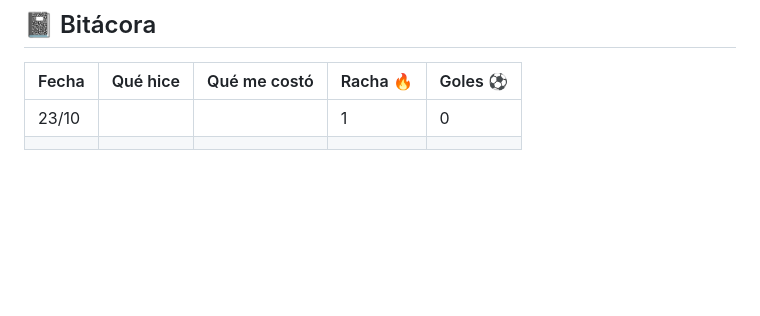
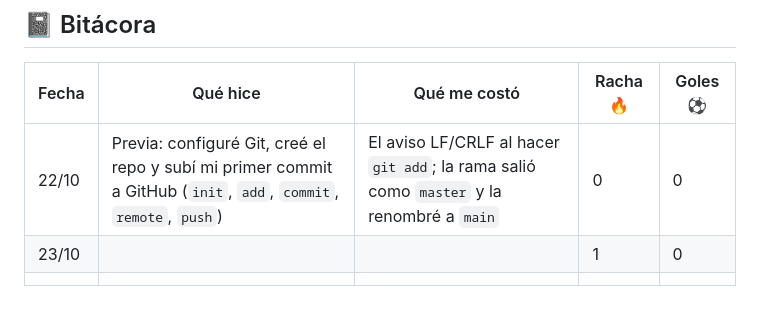
Before and after one commit to Son28Pe/champions-pro, a Markdown page: ROADMAP.md, the part around the change. Drawn GitHub-style; blank space fills up the shorter version.

Commit message:
cambios ROADMAP

```diff
--- a/ROADMAP.md
+++ b/ROADMAP.md
@@ -192,5 +192,6 @@
 
 | Fecha | Qué hice | Qué me costó | Racha 🔥 | Goles ⚽ |
 |---|---|---|---|---|
+| 22/10 | Previa: configuré Git, creé el repo y subí mi primer commit a GitHub (`init`, `add`, `commit`, `remote`, `push`) | El aviso LF/CRLF al hacer `git add`; la rama salió como `master` y la renombré a `main` | 0 | 0 |
 | 23/10 | | | 1 | 0 |
 | | | | | |
```
